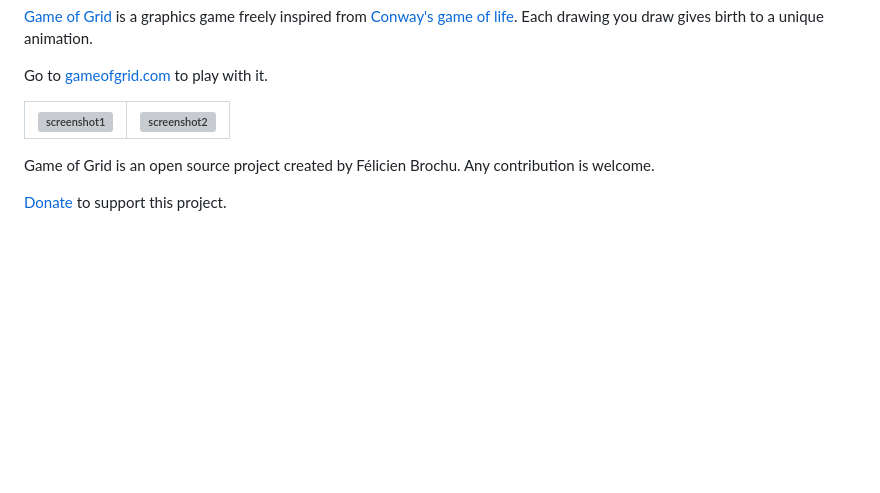
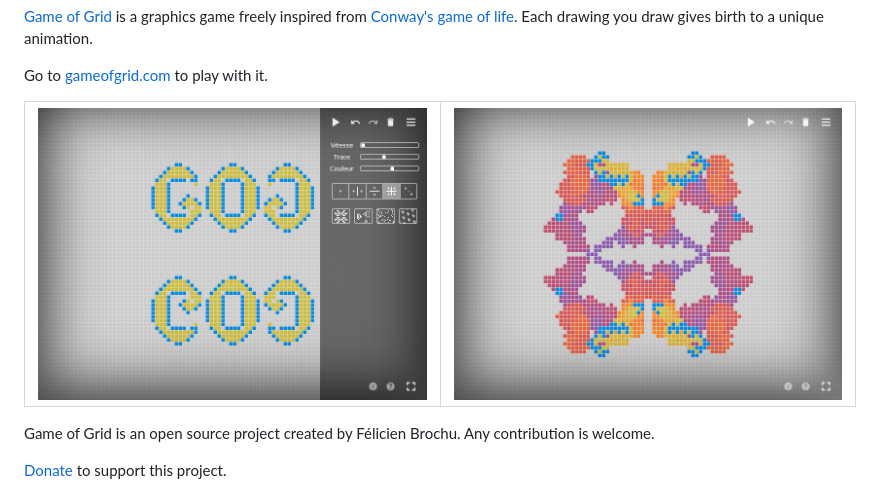
Before and after one commit to felicien-brochu/GameOfGrid, a Markdown page: README.md, the part around the change. GitHub-like rendering; pictures changed too: src/img/screenshot-panel.png; blank space fills up the shorter version; grey boxes are pictures that could not be loaded.

Commit message:
README images.

```diff
--- a/README.md
+++ b/README.md
@@ -7,7 +7,7 @@ Game of Grid
 Go to [gameofgrid.com](http://gameofgrid.com) to play with it.
 
 
-![screenshot1](img/screenshot-panel.png "screenshot") | ![screenshot2](img/screenshot-no-panel.png "screenshot")
+![screenshot1](src/img/screenshot-panel.png "screenshot") | ![screenshot2](src/img/screenshot-no-panel.png "screenshot")
 :-------------------------:|:-------------------------:
 
 Game of Grid is an open source project created by Félicien Brochu. Any contribution is welcome.
```
